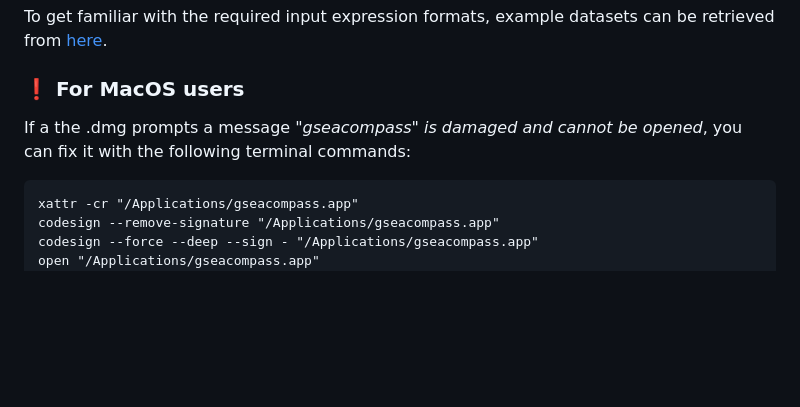
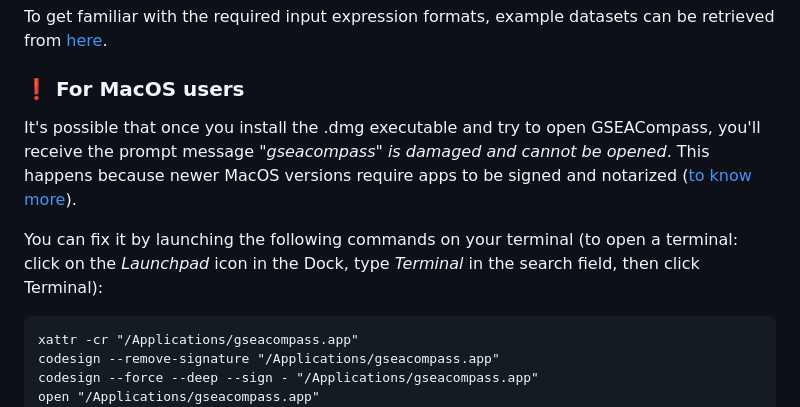
Before and after one commit to DEIB-GECO/GSEACompass, a Markdown page: README.md, the part around the change. Drawn GitHub-style; blank space fills up the shorter version.

Commit message:
Enhance MacOS installation instructions for GSEACompass
Updated instructions for MacOS users regarding .dmg issues and provided terminal commands to resolve them.

````diff
--- a/README.md
+++ b/README.md
@@ -41,7 +41,9 @@ To get familiar with the required input expression formats, example datasets can
 
 ### :exclamation: **For MacOS users**
 
-If a the .dmg prompts a message *"gseacompass" is damaged and cannot be opened*, you can fix it with the following terminal commands:
+It's possible that once you install the .dmg executable and try to open GSEACompass, you'll receive the prompt message *"gseacompass" is damaged and cannot be opened*. This happens because newer MacOS versions require apps to be signed and notarized ([to know more](https://github.com/electron-userland/electron-builder/issues/8191)).
+
+You can fix it by launching the following commands on your terminal (to open a terminal: click on the *Launchpad* icon in the Dock, type *Terminal* in the search field, then click Terminal):
 ```
 xattr -cr "/Applications/gseacompass.app"
 codesign --remove-signature "/Applications/gseacompass.app"
````
